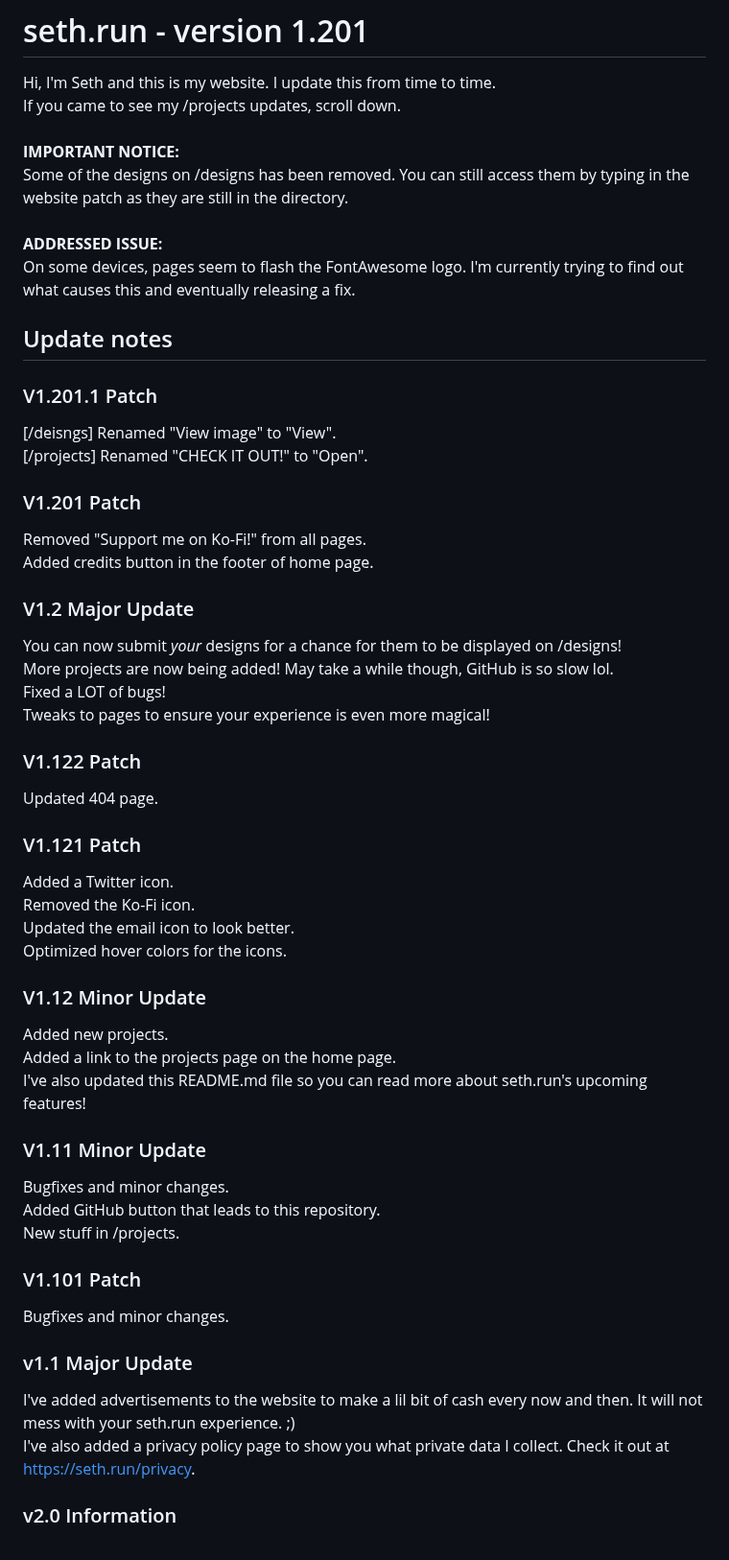
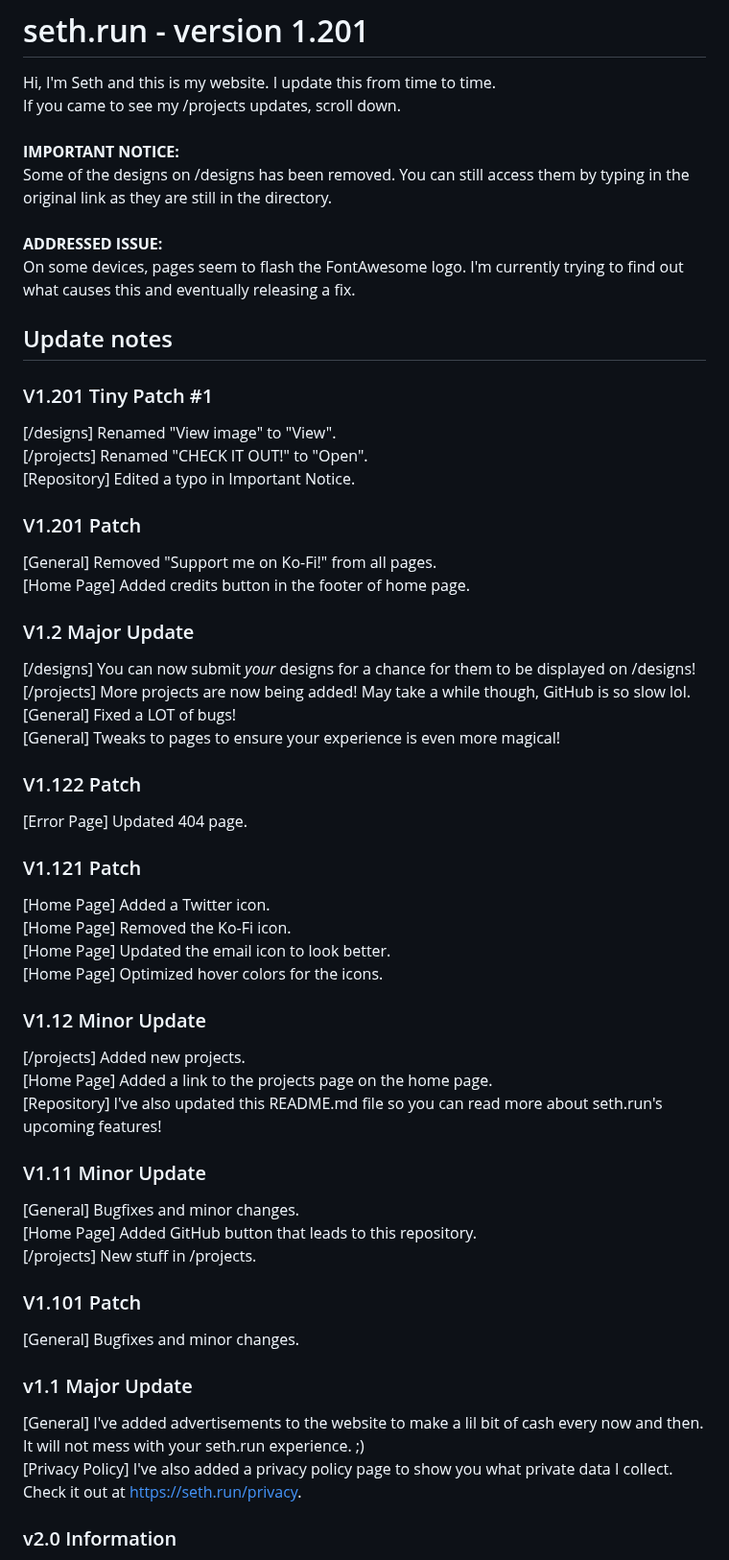
Before and after one commit to Pitchstep/seth.run, a Markdown page: README.md, the part around the change. Shown at 96% size. GitHub-like rendering.

```diff
--- a/README.md
+++ b/README.md
@@ -3,52 +3,53 @@ Hi, I'm Seth and this is my website. I update this from time to time.<br>
 If you came to see my /projects updates, scroll down.
 <br><br>
 **IMPORTANT NOTICE:**<br>
-Some of the designs on /designs has been removed. You can still access them by typing in the website patch as they are still in the directory.<br>
+Some of the designs on /designs has been removed. You can still access them by typing in the original link as they are still in the directory.<br>
 <br>
 **ADDRESSED ISSUE:**<br>
 On some devices, pages seem to flash the FontAwesome logo. I'm currently trying to find out what causes this and eventually releasing a fix.
 
 ## Update notes
 
-### V1.201.1 Patch
-[/deisngs] Renamed "View image" to "View".<br>
-[/projects] Renamed "CHECK IT OUT!" to "Open".
+### V1.201 Tiny Patch #1
+[/designs] Renamed "View image" to "View".<br>
+[/projects] Renamed "CHECK IT OUT!" to "Open".<br>
+[Repository] Edited a typo in Important Notice.
 
 ### V1.201 Patch
-Removed "Support me on Ko-Fi!" from all pages.<br>
-Added credits button in the footer of home page.
+[General] Removed "Support me on Ko-Fi!" from all pages.<br>
+[Home Page] Added credits button in the footer of home page.
 
 ### V1.2 Major Update
-You can now submit _your_ designs for a chance for them to be displayed on /designs!<br>
-More projects are now being added! May take a while though, GitHub is so slow lol.<br>
-Fixed a LOT of bugs!<br>
-Tweaks to pages to ensure your experience is even more magical!
+[/designs] You can now submit _your_ designs for a chance for them to be displayed on /designs!<br>
+[/projects] More projects are now being added! May take a while though, GitHub is so slow lol.<br>
+[General] Fixed a LOT of bugs!<br>
+[General] Tweaks to pages to ensure your experience is even more magical!
 
 ### V1.122 Patch
-Updated 404 page.
+[Error Page] Updated 404 page.
 
 ### V1.121 Patch
-Added a Twitter icon.<br>
-Removed the Ko-Fi icon.<br>
-Updated the email icon to look better.<br>
-Optimized hover colors for the icons.
+[Home Page] Added a Twitter icon.<br>
+[Home Page] Removed the Ko-Fi icon.<br>
+[Home Page] Updated the email icon to look better.<br>
+[Home Page] Optimized hover colors for the icons.
 
 ### V1.12 Minor Update
-Added new projects.<br>
-Added a link to the projects page on the home page.<br>
-I've also updated this README.md file so you can read more about seth.run's upcoming features!
+[/projects] Added new projects.<br>
+[Home Page] Added a link to the projects page on the home page.<br>
+[Repository] I've also updated this README.md file so you can read more about seth.run's upcoming features!
 
 ### V1.11 Minor Update
-Bugfixes and minor changes.<br>
-Added GitHub button that leads to this repository.<br>
-New stuff in /projects.
+[General] Bugfixes and minor changes.<br>
+[Home Page] Added GitHub button that leads to this repository.<br>
+[/projects] New stuff in /projects.
 
 ### V1.101 Patch
-Bugfixes and minor changes.
+[General] Bugfixes and minor changes.
 
 ### v1.1 Major Update
-I've added advertisements to the website to make a lil bit of cash every now and then. It will not mess with your seth.run experience. ;)<br>
-I've also added a privacy policy page to show you what private data I collect. Check it out at https://seth.run/privacy.
+[General] I've added advertisements to the website to make a lil bit of cash every now and then. It will not mess with your seth.run experience. ;)<br>
+[Privacy Policy] I've also added a privacy policy page to show you what private data I collect. Check it out at https://seth.run/privacy.
 
 ### v2.0 Information
 Version 2 will include lots of features. Such as a chat, larger projects, more designs, new and optimized pages, major bugfixes & more! I don't have a release date for it yet, but I work on this part-time when I'm (mostly) bored.
```
